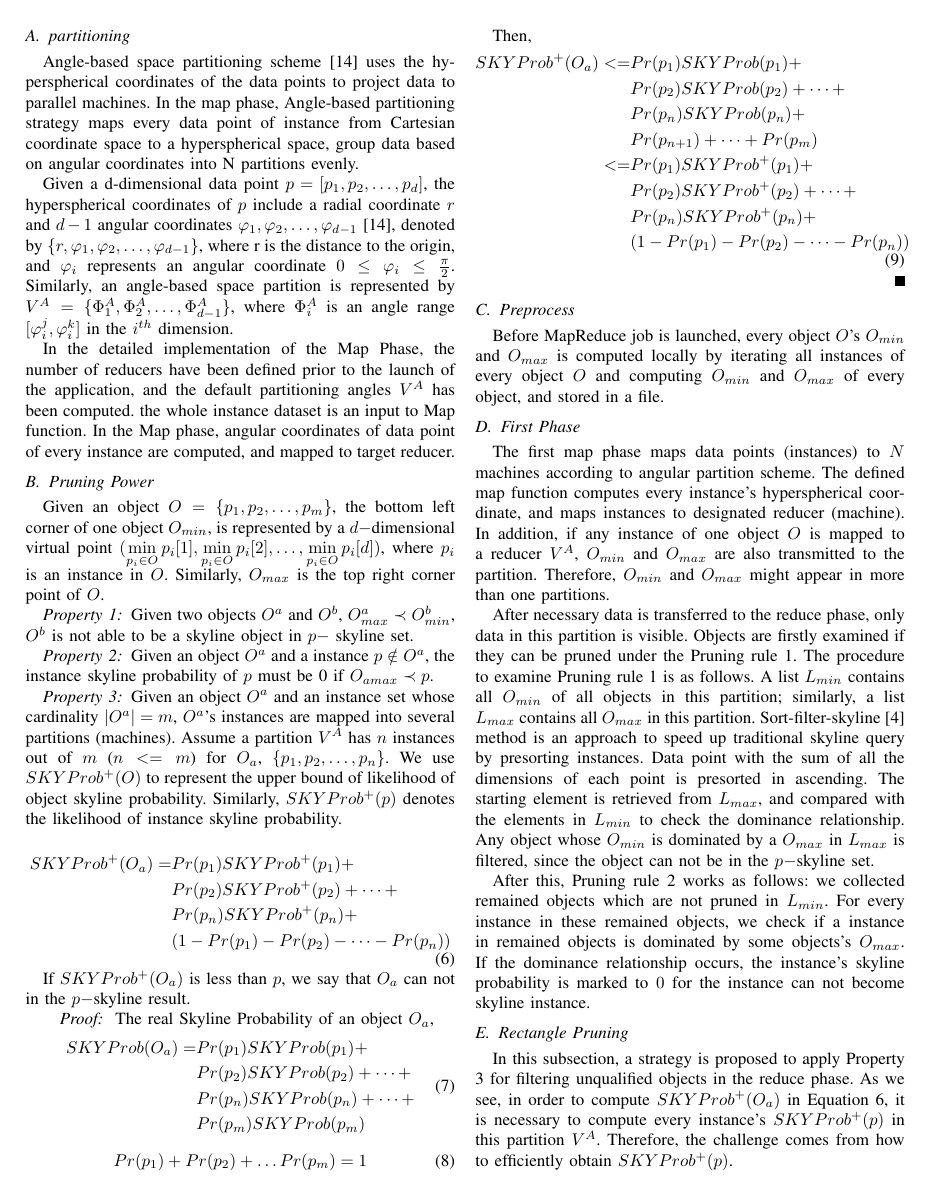
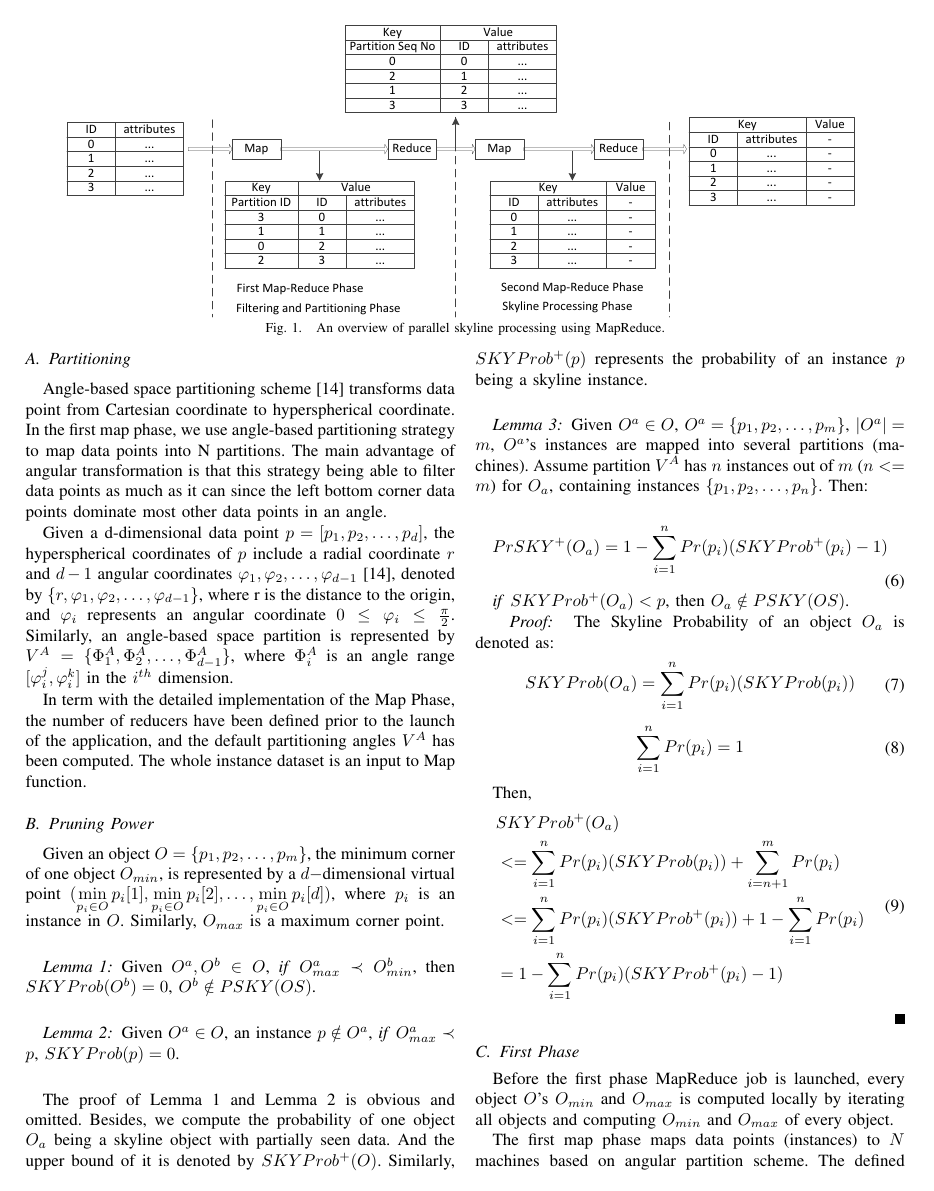
Before and after one commit to kunkun-tang/DPskyline, a LaTeX paper (paper.tex, which reads text/MapReduce.tex): page 3 of 11 before the commit and page 3 of 12 after it. Compiled offline with pdfLaTeX.

Commit message:
09241053

```diff
--- a/text/MapReduce.tex
+++ b/text/MapReduce.tex
@@ -1 +1,6 @@
-The whole MapReduce framework has two phases. In the first map phase, instances of objects are evenly mapped to $N$ machines through angle-based partition scheme. In the reduce phase, unqualified objects are filtered out based on pruning rules proposed, as these unqualified objects are not able to be in the $p-$skyline object set. Objects which are not filtered in this phase become candidate objects and outputted in the reduce function. In the second phase of MapReduce, all candidate objects are grouped into several machines based on a novel grid partition, and every object's final skyline probability is computed. $p-$skyline object set is generated.
+To overcome the above challenges, we propose a two-phase MapReduce framework, as shown in Figure~\ref{figure:framework}. In the first phase(See Section~\ref{firstPhase}), instances of objects are evenly mapped to $N$ machines through angle-based partition scheme, and unqualified objects are filtered out based on Rectangle pruning rules, as these unqualified objects are not able to be in the $p-$skyline object set. Objects which are not filtered in this phase become candidate objects and are outputted in the reduce function. In the second phase(See Section~\ref{secondPhase}), all candidate objects are grouped into several machines based on a novel grid partition, and object skyline probability is computed locally in separate machine. After that, $p-$skyline object set is easily obtained.
+\begin{figure*}[t]
+\centering
+  \includegraphics[width=0.9\textwidth]{figs/framework.eps}
+  \vspace*{-10pt}
+  \caption{An overview of parallel skyline processing using MapReduce.}
@@ -2,89 +10,88 @@ The whole MapReduce framework has two phases. In the first map phase, instances
 
-\subsection{partitioning}
+\subsection{Partitioning}
 
-Angle-based space partitioning scheme~\cite{ref:AngularPartition} uses the hyperspherical coordinates of the data points to project data to parallel machines. In the map phase, Angle-based partitioning strategy maps every data point of instance from Cartesian coordinate space to a hyperspherical space, group data based on angular coordinates into N partitions evenly.
+Angle-based space partitioning scheme~\cite{ref:AngularPartition} transforms data point from Cartesian coordinate to hyperspherical coordinate. In the first map phase, we use angle-based partitioning strategy to map data points into N partitions. The main advantage of angular transformation is that this strategy being able to filter data points as much as it can since the left bottom corner data points dominate most other data points in an angle.
 
 Given a d-dimensional data point $p = [p_1, p_2, \dots, p_d]$, the hyperspherical coordinates of $p$ include a radial coordinate $r$ and $d-1$ angular coordinates $\varphi_1, \varphi_2, \dots, \varphi_{d-1}$~\cite{ref:AngularPartition}, denoted by $\{r, \varphi_1, \varphi_2, \dots, \varphi_{d-1}\}$, where r is the distance to the origin, and $\varphi_i$ represents an angular coordinate $ 0 \leq  \varphi_i \leq \frac{\pi}{2}$. Similarly, an angle-based space partition is represented by $V^A = \{\Phi_1^A, \Phi_2^A, \dots, \Phi_{d-1}^A \}$, where $\Phi_i^A$ is an angle range $[\varphi_i^j,\varphi_i^k]$ in the $i^{th}$ dimension.
 
-In the detailed implementation of the Map Phase, the number of reducers have been defined prior to the launch of the application, and the default partitioning angles $V^A$ has been computed. the whole instance dataset is an input to Map function. In the Map phase, angular coordinates of data point of every instance are computed, and mapped to target reducer.
+In term with the detailed implementation of the Map Phase, the number of reducers have been defined prior to the launch of the application, and the default partitioning angles $V^A$ has been computed. The whole instance dataset is an input to Map function.
+
+% In the Map phase, angular coordinates of data point of every instance are computed, and mapped to target reducer.
 
 \subsection{Pruning Power}
-Given an object $O = \{p_1, p_2, \dots, p_m\}$, the bottom left corner of one object $O_{min}$, is represented by a $d-$dimensional virtual point $( \min\limits_{p_i \in O}p_i[1], \min\limits_{p_i \in O}p_i[2], \dots, \min\limits_{p_i \in O}p_i[d])$, where $p_i$ is an instance in $O$. Similarly, $O_{max}$ is the top right corner point of $O$.
+Given an object $O = \{p_1, p_2, \dots, p_m\}$, the minimum corner of one object $O_{min}$, is represented by a $d-$dimensional virtual point $( \min\limits_{p_i \in O}p_i[1], \min\limits_{p_i \in O}p_i[2], \dots, \min\limits_{p_i \in O}p_i[d])$, where $p_i$ is an instance in $O$. Similarly, $O_{max}$ is a maximum corner point.
 
-\begin{prop}
-\label{prop:1}
-Given two objects $O^a$ and $O^b$, $O^a_{max} \prec O^b_{min}$, $O^b$ is not able to be a skyline object in $p-$ skyline set.
-\end{prop}
+\vspace{5 mm}
+\begin{lemma}
+\label{lemma:1}
+Given $O^a, O^b \in O$, \emph{if} $O^a_{max} \prec O^b_{min}$, then $SKYProb(O^b) = 0$, $O^b \notin PSKY(OS)$.
+\end{lemma}
 
+\vspace{5 mm}
 
-\begin{prop}
-\label{def:2}
-Given an object $O^a$ and a instance $p \notin O^a$, the instance skyline probability of $p$ must be 0 if $O_{amax} \prec p$.
-\end{prop}
+\begin{lemma}
+\label{lemma:2}
+Given $O^a \in O$, an instance $p \notin O^a$, \emph{if} $O^a_{max} \prec p$, $SKYProb(p) = 0$.
+\end{lemma}
 
+\vspace{5 mm}
 
-\begin{prop}
-\label{def:3}
-Given an object $O^a$ and an instance set whose cardinality $ |O^a| = m$, $O^a$'s instances are mapped into several partitions (machines). Assume a partition $V^A$ has $n$ instances out of $m$ ($n<=m$) for $O_a$, $\{p_1, p_2, \dots, p_n\}$. We use $SKYProb^{+}(O)$ to represent the upper bound of likelihood of object skyline probability. Similarly, $SKYProb^{+}(p)$ denotes the likelihood of instance skyline probability.
+The proof of Lemma~\ref{lemma:1} and Lemma~\ref{lemma:2} is obvious and omitted.
+Besides, we compute the probability of one object $O_a$ being a skyline object with partially seen data. And the upper bound of it is denoted by $SKYProb^{+}(O)$. Similarly, $SKYProb^{+}(p)$ represents the probability of an instance $p$ being a skyline instance.
 
+\vspace{5 mm}
+
+\begin{lemma}
+\label{lemma:3}
+Given $O^a \in O$, $O^a=\{p_1, p_2, \dots, p_m\}$, $|O^a| = m$, $O^a$'s instances are mapped into several partitions (machines). Assume partition $V^A$ has $n$ instances out of $m$ ($n<=m$) for $O_a$, containing instances $\{p_1, p_2, \dots, p_n\}$. Then:
 
 \begin{equation}
 \label{objectUpper}
     \begin{aligned}
-SKYProb^{+}(O_a) = & Pr(p_1)SKYProb^{+}(p_1) + \\
-& Pr(p_2)SKYProb^{+}(p_2) + \dots + \\
-& Pr(p_n)SKYProb^{+}(p_n)+ \\
-& (1-Pr(p_1) - Pr(p_2) - \dots -Pr(p_n))
+PrSKY^{+}(O_a) = 1 - \sum\limits_{i=1}^n Pr(p_i)(SKYProb^+(p_i)-1)
     \end{aligned}
 \end{equation}
 
-If $SKYProb^{+}(O_a)$ is less than $p$, we say that $O_a$ can not in the $p-$skyline result.
+\emph{if} $SKYProb^{+}(O_a) < p$, then $O_a \notin PSKY(OS)$.
 
-\end{prop}
+\end{lemma}
 
 \begin{proof}
-The real Skyline Probability of an object $O_a$,
+The Skyline Probability of an object $O_a$ is denoted as:
 \begin{equation}
     \begin{aligned}
-SKYProb(O_a) = & Pr(p_1)SKYProb(p_1) + \\
-& Pr(p_2)SKYProb(p_2) + \dots + \\
-& Pr(p_n)SKYProb(p_n)+ \dots +  \\
-& Pr(p_m)SKYProb(p_m)
+SKYProb(O_a) = \sum\limits_{i=1}^n Pr(p_i)(SKYProb(p_i))
     \end{aligned}
 \end{equation}
 
 \begin{equation}
     \begin{aligned}
-Pr(p_1)+ Pr(p_2) + \dots Pr(p_m) = 1
+\sum\limits_{i=1}^n Pr(p_i) = 1
     \end{aligned}
 \end{equation}
 
 Then,
 \begin{equation}
     \begin{aligned}
-SKYProb^{+}(O_a) <= & Pr(p_1)SKYProb(p_1) + \\
-& Pr(p_2)SKYProb(p_2) + \dots + \\
-& Pr(p_n)SKYProb(p_n)+ \\
-& Pr(p_{n+1}) + \dots + Pr(p_{m})\\
-<= & Pr(p_1)SKYProb^{+}(p_1) + \\
-& Pr(p_2)SKYProb^{+}(p_2) + \dots + \\
-& Pr(p_n)SKYProb^{+}(p_n)+ \\
-& (1-Pr(p_1) - Pr(p_2) - \dots -Pr(p_n))
+& SKYProb^{+}(O_a) \\
+& <= \sum\limits_{i=1}^n Pr(p_i)(SKYProb(p_i)) +
+\sum\limits_{i=n+1}^m Pr(p_i) \\
+& <= \sum\limits_{i=1}^n Pr(p_i)(SKYProb^+(p_i)) +
+1 - \sum\limits_{i=1}^n Pr(p_i) \\
+& = 1 - \sum\limits_{i=1}^n Pr(p_i)(SKYProb^+(p_i)-1)
     \end{aligned}
 \end{equation}
 \end{proof}
 
 
-\subsection{Preprocess}
+\subsection{First Phase}
+\label{firstPhase}
+Before the first phase MapReduce job is launched, every object $O$'s $O_{min}$ and $O_{max}$ is computed locally by iterating all objects and computing $O_{min}$ and $O_{max}$ of every object.
 
-Before MapReduce job is launched, every object $O$'s $O_{min}$ and $O_{max}$ is computed locally by iterating all instances of every object $O$ and computing $O_{min}$ and $O_{max}$ of every object, and stored in a file.
+The first map phase maps data points (instances) to $N$ machines based on angular partition scheme. The defined map function computes every instance's hyperspherical coordinate, and maps instances to designated reducer (machine). In addition, if any instance of one object $O$ is mapped to a reducer $V^A$, maximum and minimum corner of $O$ ($O_{min}$ and $O_{max}$) is also transmitted to the partition. Therefore, $O_{min}$ and $O_{max}$ of one object might appear in more than one partitions, since instances of one object are distributed in more than one partitions.
 
-\subsection{First Phase}
-The first map phase maps data points (instances) to $N$ machines according to angular partition scheme. The defined map function computes every instance's hyperspherical coordinate, and maps instances to designated reducer (machine). In addition, if any instance of one object $O$ is mapped to a reducer $V^A$, $O_{min}$ and $O_{max}$ are also transmitted to the partition. Therefore, $O_{min}$ and $O_{max}$ might appear in more than one partitions.
+During the reduce phase, only data in this partition (data in $V^A$) is visible. Objects are firstly examined if some of them is able to be pruned under the Pruning rule 1. The procedure to examine Pruning rule 1 works as follows. A list $L_{min}$ contains all $O_{min}$ of all objects in this partition; similarly, a list $L_{max}$ contains all $O_{max}$ in this partition. Sort-filter-skyline~\cite{icde/ChomickiGGL03} method is an approach to speed up traditional skyline query by presorting instances. Using $SFS$, data points with the sum of all the dimensions of each point is presorted in ascending. The starting element is retrieved from $L_{max}$, and compared with the elements in $L_{min}$ to check the dominance relationship. Any object whose $O_{min}$ is dominated by any $O_{max}$ in $L_{max}$ is pruned, since it can not be in the $p-$skyline set.
 
-After necessary data is transferred to the reduce phase, only data in this partition is visible. Objects are firstly examined if they can be pruned under the Pruning rule 1. The procedure to examine Pruning rule 1 is as follows. A list $L_{min}$ contains all $O_{min}$ of all objects in this partition; similarly, a list $L_{max}$ contains all $O_{max}$ in this partition. Sort-filter-skyline~\cite{icde/ChomickiGGL03} method is an approach to speed up traditional skyline query by presorting instances. Data point with the sum of all the dimensions of each point is presorted in ascending. The starting element is retrieved from $L_{max}$, and compared with the elements in $L_{min}$ to check the dominance relationship. Any object whose $O_{min}$ is dominated by a $O_{max}$ in $L_{max}$ is filtered, since the object can not be in the $p-$skyline set.
-
-After this, Pruning rule 2 works as follows: we collected remained objects which are not pruned in $L_{min}$. For every instance in these remained objects, we check if a instance in remained objects is dominated by some objects's $O_{max}$. If the dominance relationship occurs, the instance's skyline probability is marked to $0$ for the instance can not become skyline instance.
+After this, Pruning rule 2 works as follows. In every reducer, we collected remained objects which are not pruned in $L_{min}$. For every instance in these remained objects, we check if an instance $p$ is dominated by some objects's $O_{max}$. If the dominance relationship occurs ($O_{max} \prec p$), $SKYProb(p)$ is marked to $0$ for the instance and it denotes that $p$ can not become skyline instance.
 
 \subsection{Rectangle Pruning}
-In this subsection, a strategy is proposed to apply Property 3 for filtering unqualified objects in the reduce phase. As we see, in order to compute $SKYProb^{+}(O_a)$ in Equation~\ref{objectUpper}, it is necessary to compute every instance's $SKYProb^{+}(p)$ in this partition $V^A$. Therefore, the challenge comes from how to efficiently obtain $SKYProb^{+}(p)$.
```
Also changed, not shown: text/MapReduce.tex (28 more changed lines).
